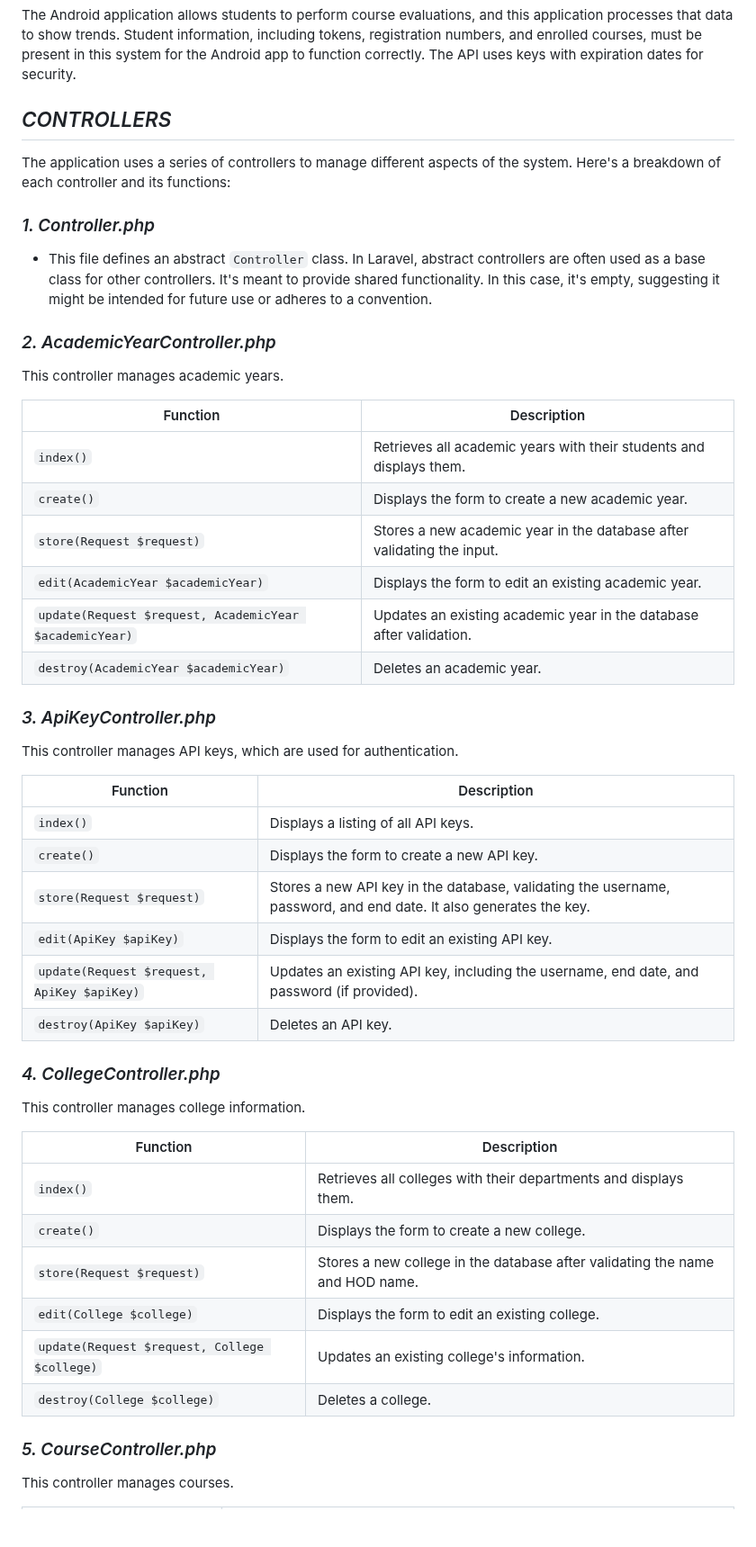
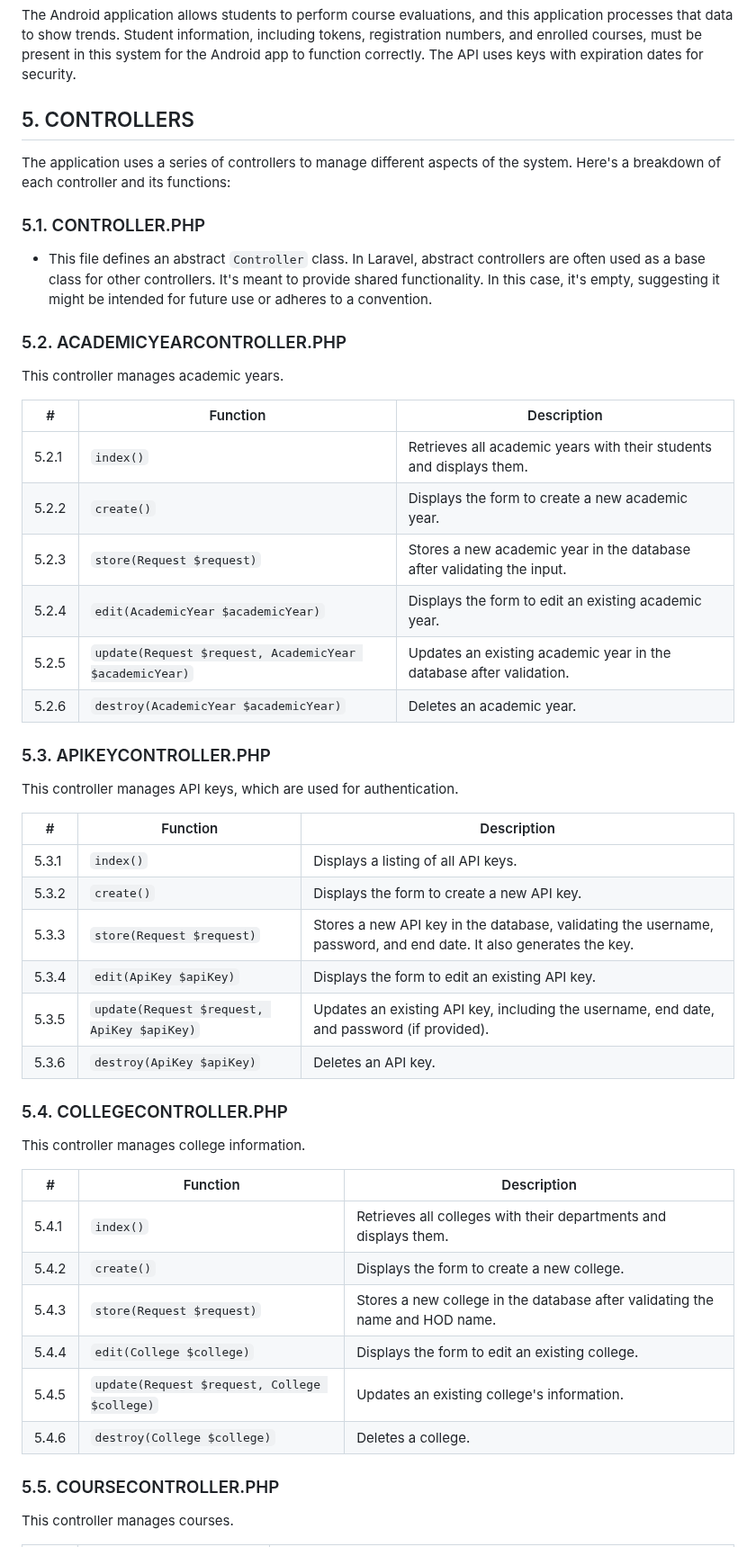
Before and after one commit to shamiraty/college-assessment-api, a Markdown page: README.md, the part around one of its changes. Shown at 90% size. Drawn GitHub-style; blank space fills up the shorter version.

```diff
--- a/README.md
+++ b/README.md
@@ -40,54 +42,54 @@ The Student Management Application is a web-based system that manages data relat
 
 The Android application allows students to perform course evaluations, and this application processes that data to show trends. Student information, including tokens, registration numbers, and enrolled courses, must be present in this system for the Android app to function correctly. The API uses keys with expiration dates for security.
 
-##     *CONTROLLERS*
+## 5. CONTROLLERS
 
 The application uses a series of controllers to manage different aspects of the system. Here's a breakdown of each controller and its functions:
 
-###     *1. Controller.php*
+### 5.1. CONTROLLER.PHP
 
 * This file defines an abstract `Controller` class. In Laravel, abstract controllers are often used as a base class for other controllers. It's meant to provide shared functionality. In this case, it's empty, suggesting it might be intended for future use or adheres to a convention.
 
-###     *2. AcademicYearController.php*
+### 5.2. ACADEMICYEARCONTROLLER.PHP
 
 This controller manages academic years.
 
-| Function | Description |
-| --- | --- |
-| `index()` | Retrieves all academic years with their students and displays them. |
-| `create()` | Displays the form to create a new academic year. |
-| `store(Request $request)` | Stores a new academic year in the database after validating the input. |
-| `edit(AcademicYear $academicYear)` | Displays the form to edit an existing academic year. |
-| `update(Request $request, AcademicYear $academicYear)` | Updates an existing academic year in the database after validation. |
-| `destroy(AcademicYear $academicYear)` | Deletes an academic year. |
+| # | Function | Description |
+|---|---|---|
+| 5.2.1 | `index()` | Retrieves all academic years with their students and displays them. |
+| 5.2.2 | `create()` | Displays the form to create a new academic year. |
+| 5.2.3 | `store(Request $request)` | Stores a new academic year in the database after validating the input. |
+| 5.2.4 | `edit(AcademicYear $academicYear)` | Displays the form to edit an existing academic year. |
+| 5.2.5 | `update(Request $request, AcademicYear $academicYear)` | Updates an existing academic year in the database after validation. |
+| 5.2.6 | `destroy(AcademicYear $academicYear)` | Deletes an academic year. |
 
-###     *3. ApiKeyController.php*
+### 5.3. APIKEYCONTROLLER.PHP
 
 This controller manages API keys, which are used for authentication.
 
-| Function | Description |
-| --- | --- |
-| `index()` | Displays a listing of all API keys. |
-| `create()` | Displays the form to create a new API key. |
-| `store(Request $request)` | Stores a new API key in the database, validating the username, password, and end date. It also generates the key. |
-| `edit(ApiKey $apiKey)` | Displays the form to edit an existing API key. |
-| `update(Request $request, ApiKey $apiKey)` | Updates an existing API key, including the username, end date, and password (if provided). |
-| `destroy(ApiKey $apiKey)` | Deletes an API key. |
+| # | Function | Description |
+|---|---|---|
+| 5.3.1 | `index()` | Displays a listing of all API keys. |
+| 5.3.2 | `create()` | Displays the form to create a new API key. |
+| 5.3.3 | `store(Request $request)` | Stores a new API key in the database, validating the username, password, and end date. It also generates the key. |
+| 5.3.4 | `edit(ApiKey $apiKey)` | Displays the form to edit an existing API key. |
+| 5.3.5 | `update(Request $request, ApiKey $apiKey)` | Updates an existing API key, including the username, end date, and password (if provided). |
+| 5.3.6 | `destroy(ApiKey $apiKey)` | Deletes an API key. |
 
-###     *4. CollegeController.php*
+### 5.4. COLLEGECONTROLLER.PHP
 
 This controller manages college information.
 
-| Function | Description |
-| --- | --- |
-| `index()` | Retrieves all colleges with their departments and displays them. |
-| `create()` | Displays the form to create a new college. |
-| `store(Request $request)` | Stores a new college in the database after validating the name and HOD name. |
-| `edit(College $college)` | Displays the form to edit an existing college. |
-| `update(Request $request, College $college)` | Updates an existing college's information. |
-| `destroy(College $college)` | Deletes a college. |
+| # | Function | Description |
+|---|---|---|
+| 5.4.1 | `index()` | Retrieves all colleges with their departments and displays them. |
+| 5.4.2 | `create()` | Displays the form to create a new college. |
+| 5.4.3 | `store(Request $request)` | Stores a new college in the database after validating the name and HOD name. |
+| 5.4.4 | `edit(College $college)` | Displays the form to edit an existing college. |
+| 5.4.5 | `update(Request $request, College $college)` | Updates an existing college's information. |
+| 5.4.6 | `destroy(College $college)` | Deletes a college. |
 
-###     *5. CourseController.php*
+### 5.5. COURSECONTROLLER.PHP
 
 This controller manages courses.
 
```
Also changed, not shown: other parts of README.md (+86 -84 lines).
